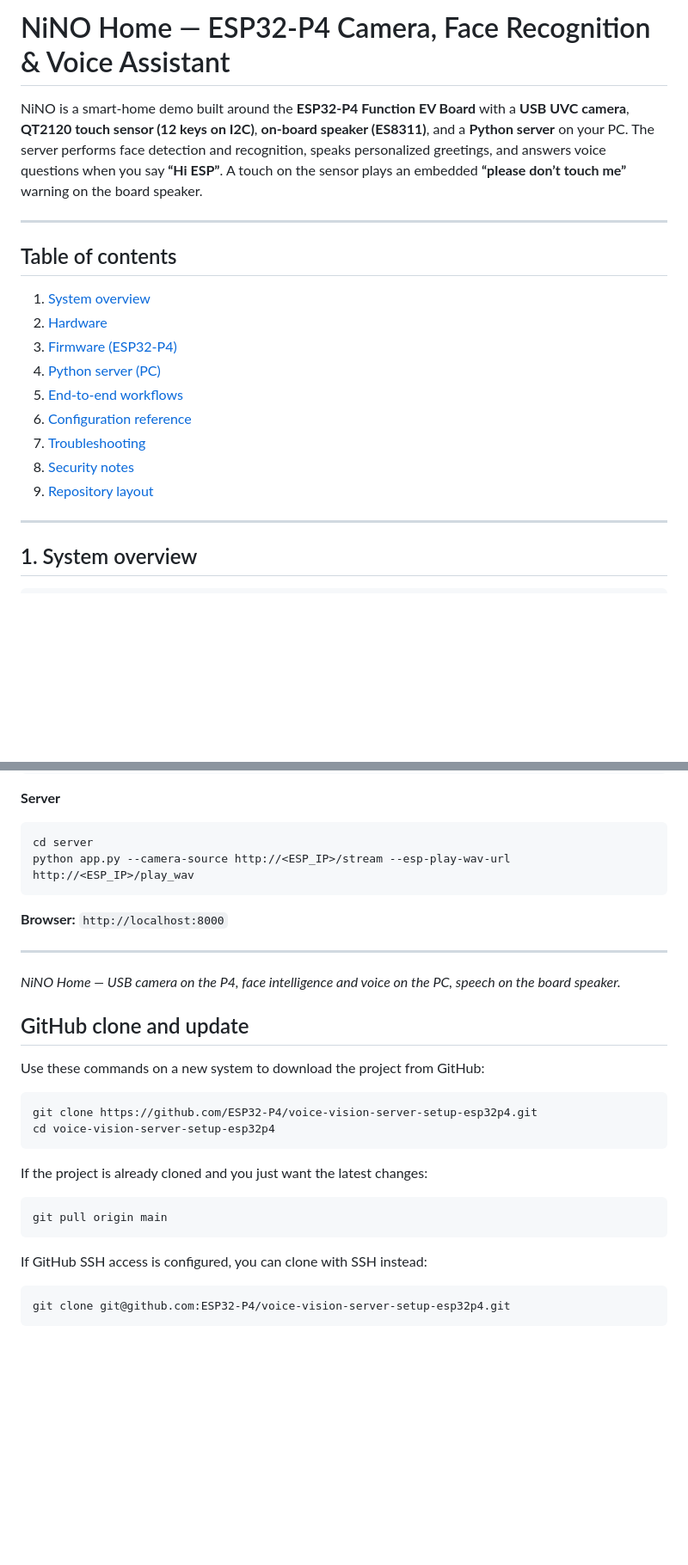
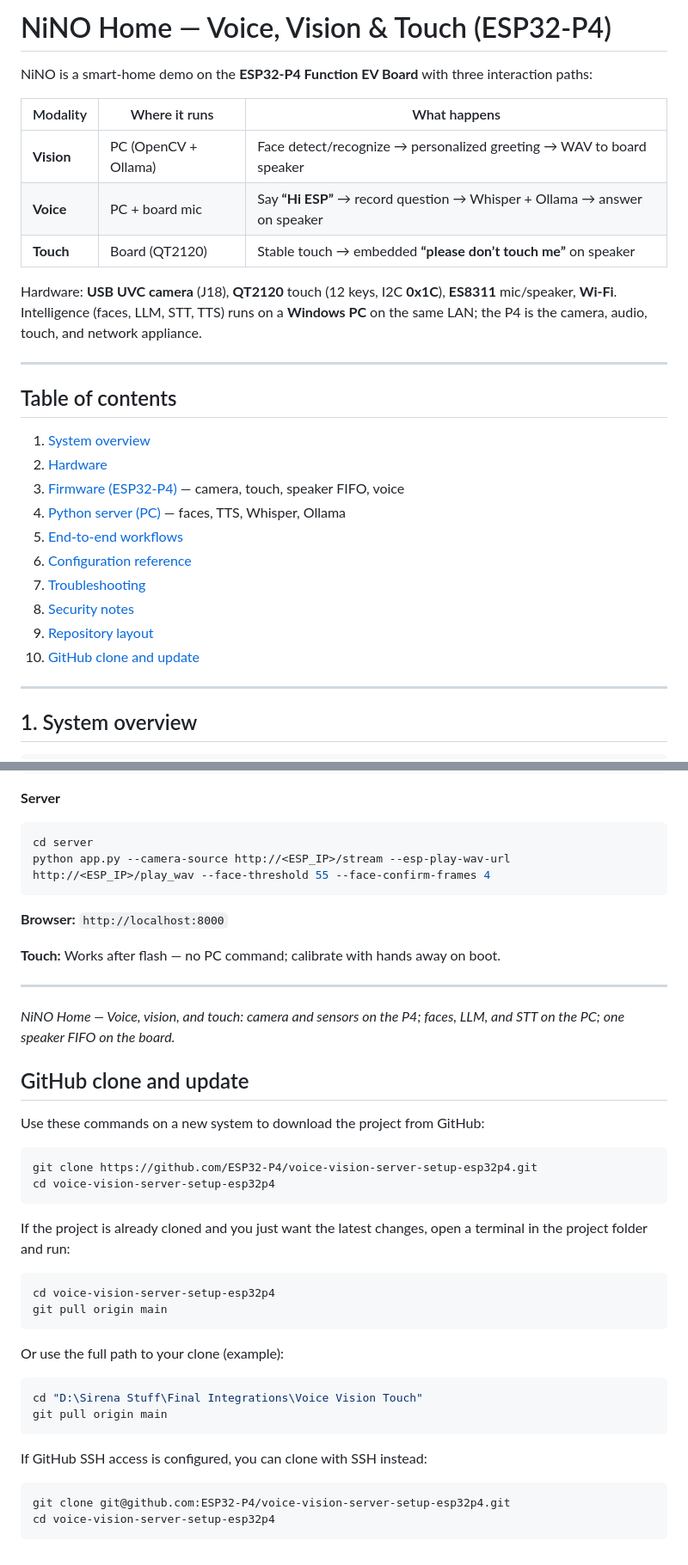
Before and after one commit to mmeghanamadhuri/NINO_HOME_Intelligent_mode_megha, a Markdown page: README.md, 2 parts joined by grey strips. Shown at 86% size. Drawn GitHub-style; blank space fills up the shorter version.

````diff
--- a/README.md
+++ b/README.md
@@ -1,6 +1,14 @@
-# NiNO Home — ESP32-P4 Camera, Face Recognition & Voice Assistant
+# NiNO Home — Voice, Vision & Touch (ESP32-P4)
 
-NiNO is a smart-home demo built around the **ESP32-P4 Function EV Board** with a **USB UVC camera**, **QT2120 touch sensor (12 keys on I2C)**, **on-board speaker (ES8311)**, and a **Python server** on your PC. The server performs face detection and recognition, speaks personalized greetings, and answers voice questions when you say **“Hi ESP”**. A touch on the sensor plays an embedded **“please don’t touch me”** warning on the board speaker.
+NiNO is a smart-home demo on the **ESP32-P4 Function EV Board** with three interaction paths:
+
+| Modality | Where it runs | What happens |
+|----------|----------------|--------------|
+| **Vision** | PC (OpenCV + Ollama) | Face detect/recognize → personalized greeting → WAV to board speaker |
+| **Voice** | PC + board mic | Say **“Hi ESP”** → record question → Whisper + Ollama → answer on speaker |
+| **Touch** | Board (QT2120) | Stable touch → embedded **“please don’t touch me”** on speaker |
+
+Hardware: **USB UVC camera** (J18), **QT2120** touch (12 keys, I2C **0x1C**), **ES8311** mic/speaker, **Wi‑Fi**. Intelligence (faces, LLM, STT, TTS) runs on a **Windows PC** on the same LAN; the P4 is the camera, audio, touch, and network appliance.
 
 ---
 
@@ -8,13 +16,14 @@ NiNO is a smart-home demo built around the **ESP32-P4 Function EV Board** with a
 
 1. [System overview](#1-system-overview)
 2. [Hardware](#2-hardware)
-3. [Firmware (ESP32-P4)](#3-firmware-esp32-p4)
-4. [Python server (PC)](#4-python-server-pc)
+3. [Firmware (ESP32-P4)](#3-firmware-esp32-p4) — camera, touch, speaker FIFO, voice
+4. [Python server (PC)](#4-python-server-pc) — faces, TTS, Whisper, Ollama
 5. [End-to-end workflows](#5-end-to-end-workflows)
 6. [Configuration reference](#6-configuration-reference)
 7. [Troubleshooting](#7-troubleshooting)
 8. [Security notes](#8-security-notes)
 9. [Repository layout](#9-repository-layout)
+10. [GitHub clone and update](#github-clone-and-update)
 
 ---
 
@@ -466,14 +540,16 @@ voice wake on
 
 ```powershell
 cd server
-python app.py --camera-source http://<ESP_IP>/stream --esp-play-wav-url http://<ESP_IP>/play_wav
+python app.py --camera-source http://<ESP_IP>/stream --esp-play-wav-url http://<ESP_IP>/play_wav --face-threshold 55 --face-confirm-frames 4
 ```
 
 **Browser:** `http://localhost:8000`
 
+**Touch:** Works after flash — no PC command; calibrate with hands away on boot.
+
 ---
 
-*NiNO Home — USB camera on the P4, face intelligence and voice on the PC, speech on the board speaker.*
+*NiNO Home — Voice, vision, and touch: camera and sensors on the P4; faces, LLM, and STT on the PC; one speaker FIFO on the board.*
 
 
 
@@ -487,9 +563,17 @@ git clone https://github.com/ESP32-P4/voice-vision-server-setup-esp32p4.git
 cd voice-vision-server-setup-esp32p4
 ```
 
-If the project is already cloned and you just want the latest changes:
+If the project is already cloned and you just want the latest changes, open a terminal in the project folder and run:
 
 ```powershell
+cd voice-vision-server-setup-esp32p4
+git pull origin main
+```
+
+Or use the full path to your clone (example):
+
+```powershell
+cd "D:\Sirena Stuff\Final Integrations\Voice Vision Touch"
 git pull origin main
 ```
 
@@ -497,4 +581,5 @@ If GitHub SSH access is configured, you can clone with SSH instead:
 
 ```powershell
 git clone git@github.com:ESP32-P4/voice-vision-server-setup-esp32p4.git
+cd voice-vision-server-setup-esp32p4
 ```
````
Also changed, not shown: other parts of README.md (+95 -30 lines).
